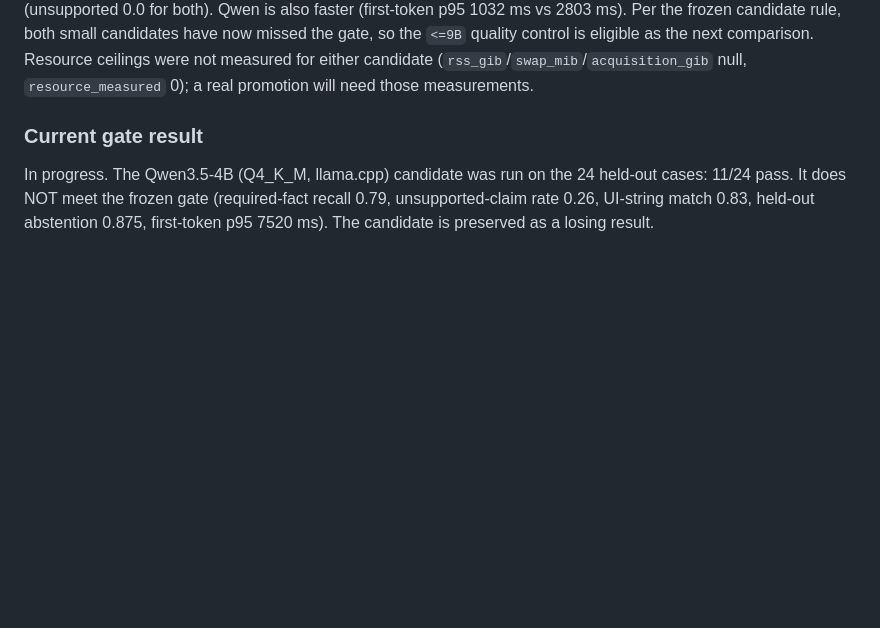
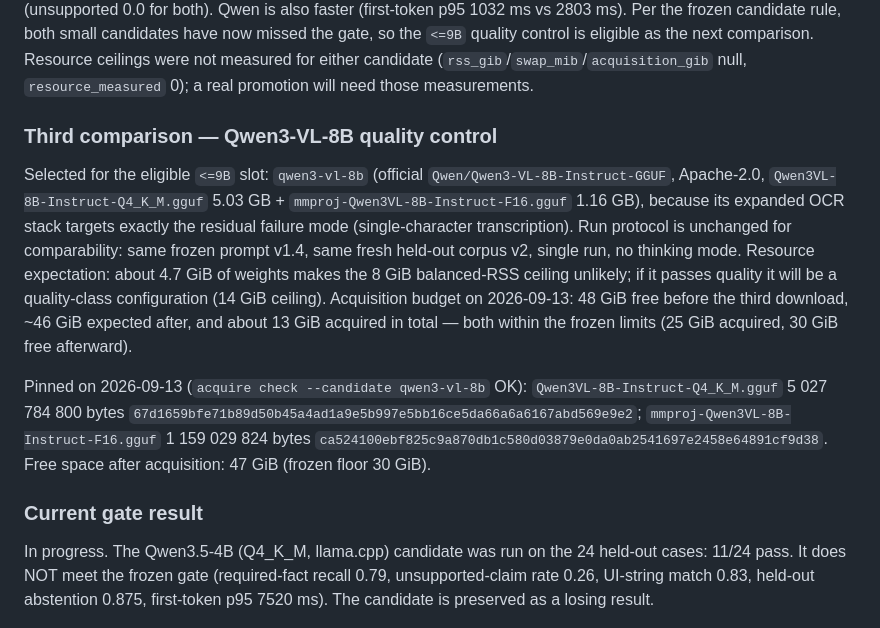
Before and after one commit to msulemans/vision-assistant, a Markdown page: VISION_STATE.md, the part around the change. Rendered like a GitHub page; blank space fills up the shorter version.

Commit message:
M005: pin the verified Qwen3-VL-8B quality-control artifacts

```diff
--- a/VISION_STATE.md
+++ b/VISION_STATE.md
@@ -570,6 +570,28 @@ rule, both small candidates have now missed the gate, so the `<=9B` quality
 control is eligible as the next comparison. Resource ceilings were not
 measured for either candidate (`rss_gib`/`swap_mib`/`acquisition_gib` null,
 `resource_measured` 0); a real promotion will need those measurements.
+
+### Third comparison — Qwen3-VL-8B quality control
+
+Selected for the eligible `<=9B` slot: `qwen3-vl-8b` (official
+`Qwen/Qwen3-VL-8B-Instruct-GGUF`, Apache-2.0, `Qwen3VL-8B-Instruct-Q4_K_M.gguf`
+5.03 GB + `mmproj-Qwen3VL-8B-Instruct-F16.gguf` 1.16 GB), because its expanded
+OCR stack targets exactly the residual failure mode (single-character
+transcription). Run protocol is unchanged for comparability: same frozen
+prompt v1.4, same fresh held-out corpus v2, single run, no thinking mode.
+Resource expectation: about 4.7 GiB of weights makes the 8 GiB balanced-RSS
+ceiling unlikely; if it passes quality it will be a quality-class
+configuration (14 GiB ceiling). Acquisition budget on 2026-09-13: 48 GiB free
+before the third download, ~46 GiB expected after, and about 13 GiB acquired
+in total — both within the frozen limits (25 GiB acquired, 30 GiB free
+afterward).
+
+Pinned on 2026-09-13 (`acquire check --candidate qwen3-vl-8b` OK):
+`Qwen3VL-8B-Instruct-Q4_K_M.gguf` 5 027 784 800 bytes
+`67d1659bfe71b89d50b45a4ad1a9e5b997e5bb16ce5da66a6a6167abd569e9e2`;
+`mmproj-Qwen3VL-8B-Instruct-F16.gguf` 1 159 029 824 bytes
+`ca524100ebf825c9a870db1c580d03879e0da0ab2541697e2458e64891cf9d38`.
+Free space after acquisition: 47 GiB (frozen floor 30 GiB).
 ### Current gate result
 
 In progress. The Qwen3.5-4B (Q4_K_M, llama.cpp) candidate was run on the 24
```
